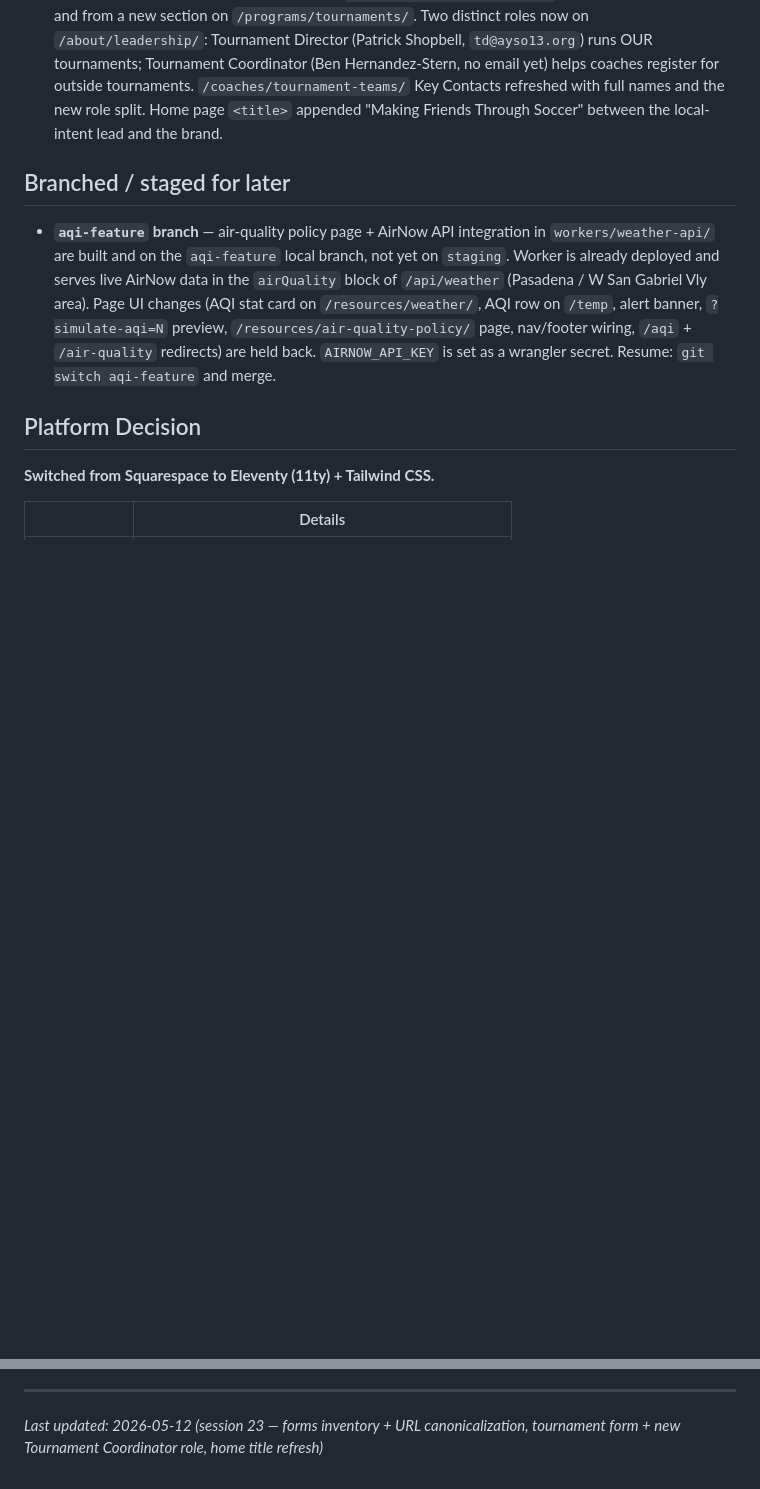
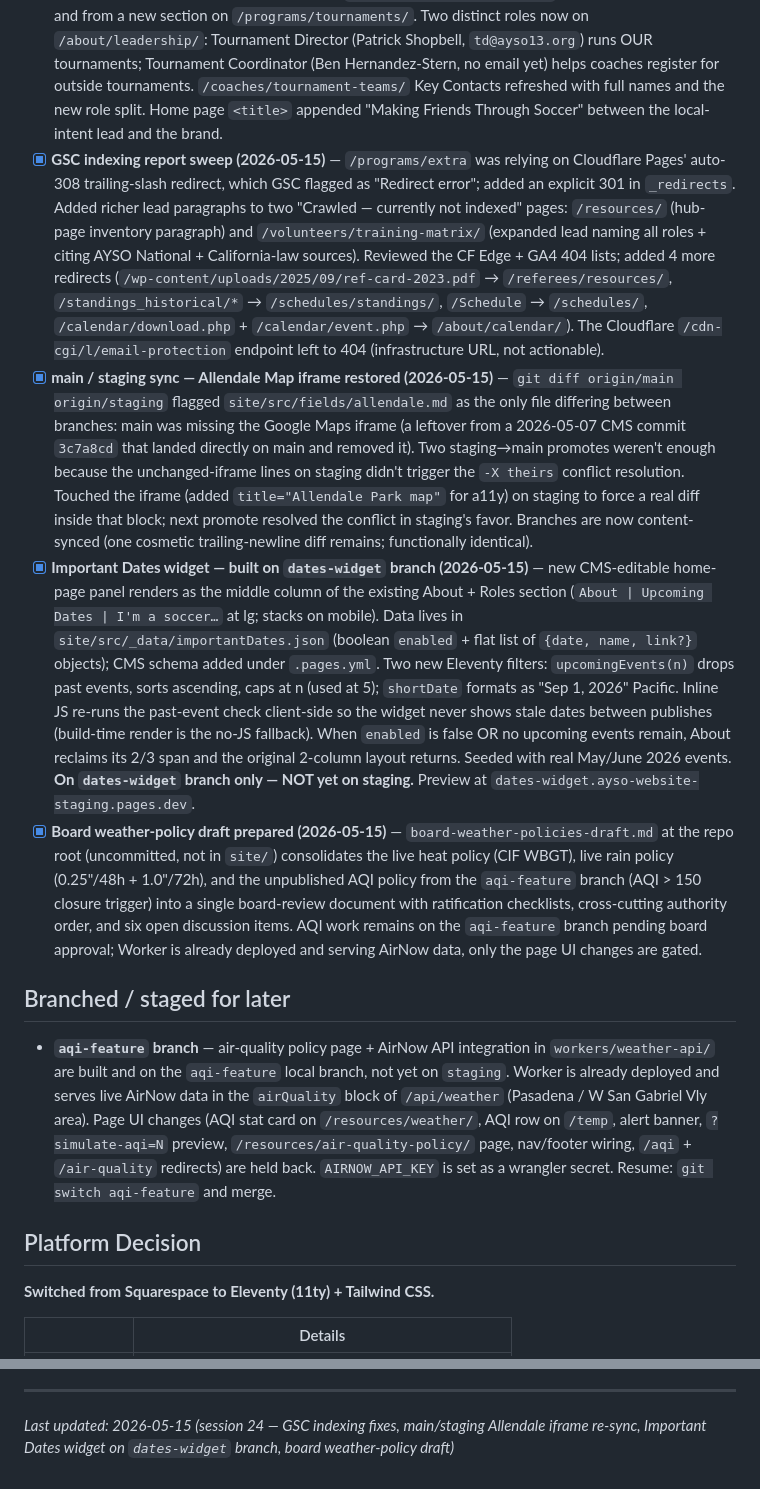
Before and after one commit to ayso-region-13/ayso-website, a Markdown page: claude.md, 2 parts joined by grey strips. GitHub-like rendering; blank space fills up the shorter version.

Commit message:
Update CLAUDE.md: session 24 (GSC indexing, sync fix, dates widget, policy draft)
Co-Authored-By: Claude Opus 4.7 (1M context) <noreply@anthropic.com>

```diff
--- a/claude.md
+++ b/claude.md
@@ -59,6 +59,10 @@ Rebuilding ayso13.org from WordPress to a custom static site built with **Eleven
 - [x] **GSC not-found drilldown swept (2026-05-11)** — added 34 redirects covering the GSC "Not found (404)" coverage report (board minute PDFs 2016/2017/2019/2021, 11 Thanksgiving Tournament PDFs, 4 coaching docs, registration flyer, BOSC field map, Sched25, LC City Council policy PDF, `/index.php`, `/arcadia-city-hall-soccer-field/`, `/schedule/schedule-faq/`, 4 WP image attachment pages). 7 of the original 42 URLs were already redirected (`/author/*` + `/become-a-referee-old/*` wildcards covering them); GSC is just slow to recrawl those. `/cdn-cgi/l/email-protection` left 404 (CF infrastructure, no source page to redirect from).
 - [x] **Forms inventory + URL canonicalization (2026-05-12)** — full site sweep produced a 27-row CSV (`~/Downloads/ayso13-forms-inventory-2026-05-12.csv`) cataloguing every form URL across 6 services (InLeague, Typeform, Google Forms, Jotform, Stripe, LeagueLobster) + the local `/forms/` Apps Script wrapper. Cleaned up two URL drifts: replaced 6 stale `inleague.com/eTrainu/index/` references with the current `app/eTrainU` path across 5 files; deduplicated the two Typeform referee-feedback URLs on `/contact/feedback/` to a single canonical endpoint.
 - [x] **Tournament form + Tournament Coordinator role launched (2026-05-12)** — `https://ayso13.typeform.com/tournament-form` (for Region 13 coaches applying to attend tournaments *outside* the region) linked from `/coaches/tournament-teams/` Application Process step 1 and from a new section on `/programs/tournaments/`. Two distinct roles now on `/about/leadership/`: Tournament Director (Patrick Shopbell, `td@ayso13.org`) runs OUR tournaments; Tournament Coordinator (Ben Hernandez-Stern, no email yet) helps coaches register for outside tournaments. `/coaches/tournament-teams/` Key Contacts refreshed with full names and the new role split. Home page `<title>` appended "Making Friends Through Soccer" between the local-intent lead and the brand.
+- [x] **GSC indexing report sweep (2026-05-15)** — `/programs/extra` was relying on Cloudflare Pages' auto-308 trailing-slash redirect, which GSC flagged as "Redirect error"; added an explicit 301 in `_redirects`. Added richer lead paragraphs to two "Crawled — currently not indexed" pages: `/resources/` (hub-page inventory paragraph) and `/volunteers/training-matrix/` (expanded lead naming all roles + citing AYSO National + California-law sources). Reviewed the CF Edge + GA4 404 lists; added 4 more redirects (`/wp-content/uploads/2025/09/ref-card-2023.pdf` → `/referees/resources/`, `/standings_historical/*` → `/schedules/standings/`, `/Schedule` → `/schedules/`, `/calendar/download.php` + `/calendar/event.php` → `/about/calendar/`). The Cloudflare `/cdn-cgi/l/email-protection` endpoint left to 404 (infrastructure URL, not actionable).
+- [x] **main / staging sync — Allendale Map iframe restored (2026-05-15)** — `git diff origin/main origin/staging` flagged `site/src/fields/allendale.md` as the only file differing between branches: main was missing the Google Maps iframe (a leftover from a 2026-05-07 CMS commit `3c7a8cd` that landed directly on main and removed it). Two staging→main promotes weren't enough because the unchanged-iframe lines on staging didn't trigger the `-X theirs` conflict resolution. Touched the iframe (added `title="Allendale Park map"` for a11y) on staging to force a real diff inside that block; next promote resolved the conflict in staging's favor. Branches are now content-synced (one cosmetic trailing-newline diff remains; functionally identical).
+- [x] **Important Dates widget — built on `dates-widget` branch (2026-05-15)** — new CMS-editable home-page panel renders as the middle column of the existing About + Roles section (`About | Upcoming Dates | I'm a soccer…` at lg; stacks on mobile). Data lives in `site/src/_data/importantDates.json` (boolean `enabled` + flat list of `{date, name, link?}` objects); CMS schema added under `.pages.yml`. Two new Eleventy filters: `upcomingEvents(n)` drops past events, sorts ascending, caps at n (used at 5); `shortDate` formats as "Sep 1, 2026" Pacific. Inline JS re-runs the past-event check client-side so the widget never shows stale dates between publishes (build-time render is the no-JS fallback). When `enabled` is false OR no upcoming events remain, About reclaims its 2/3 span and the original 2-column layout returns. Seeded with real May/June 2026 events. **On `dates-widget` branch only — NOT yet on staging.** Preview at `dates-widget.ayso-website-staging.pages.dev`.
+- [x] **Board weather-policy draft prepared (2026-05-15)** — `board-weather-policies-draft.md` at the repo root (uncommitted, not in `site/`) consolidates the live heat policy (CIF WBGT), live rain policy (0.25"/48h + 1.0"/72h), and the unpublished AQI policy from the `aqi-feature` branch (AQI > 150 closure trigger) into a single board-review document with ratification checklists, cross-cutting authority order, and six open discussion items. AQI work remains on the `aqi-feature` branch pending board approval; Worker is already deployed and serving AirNow data, only the page UI changes are gated.
 
 ## Branched / staged for later
 
@@ -298,4 +302,4 @@ Pages CMS is configured for non-technical editors at https://app.pagescms.org.
 - `/workers/weather-api/` — Cloudflare Worker that powers `/resources/weather/`. Cron-polls Tempest station 33318 + NWS forecast every 5 min, computes WBGT, tracks rolling rainfall in KV, serves at `www.ayso13.org/api/weather` (also bound on `staging.ayso13.org/api/weather`). Deploy with `cd workers/weather-api && npx wrangler deploy`. `TEMPEST_TOKEN` is a wrangler secret (not in git); station ID, lat/lon, and KV id are in `wrangler.toml`. See `workers/weather-api/README.md` for setup details.
 
 ---
-*Last updated: 2026-05-12 (session 23 — forms inventory + URL canonicalization, tournament form + new Tournament Coordinator role, home title refresh)*
+*Last updated: 2026-05-15 (session 24 — GSC indexing fixes, main/staging Allendale iframe re-sync, Important Dates widget on `dates-widget` branch, board weather-policy draft)*
```
